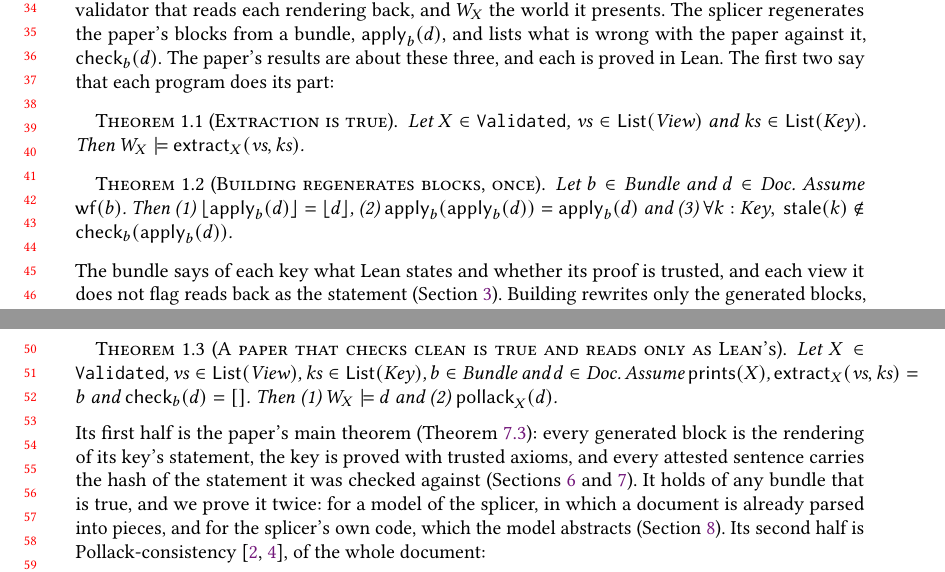
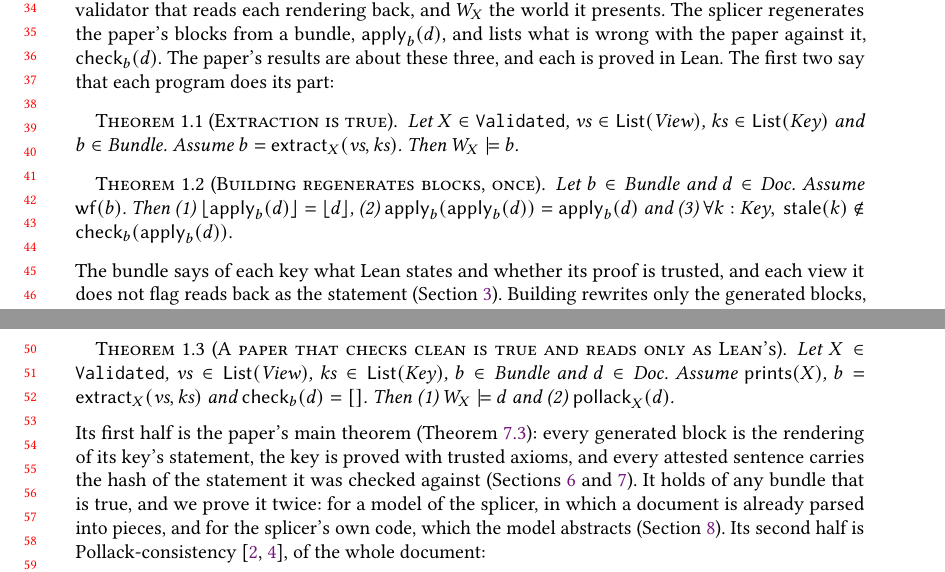
Before and after one commit to theorem-press/imprimatur, a LaTeX paper (about/imprimatur-paper.tex): two parts of pages 1 and 2 of 36, joined at a grey line, cut so that both start at the same text. Compiled offline with pdfLaTeX.

Commit message:
About paper: Theorem 1.1 names the bundle the extractor writes
Theorem 1.1 now reads "Let ... and b ∈ Bundle. Assume b = extract_X(vs, ks).
Then W_X ⊨ b", so that what extract writes is plainly a bundle, and Theorem
1.3 binds b the same way.

Co-Authored-By: Claude Opus 5.5 <noreply@anthropic.com>
Signed-off-by: Andy Gordon <14862629+AndrewDGordon@users.noreply.github.com>

```diff
--- a/about/imprimatur-paper.tex
+++ b/about/imprimatur-paper.tex
@@ -75,9 +75,9 @@ $\mathsf{apply}_{b}(d)$, and lists what is wrong with the paper against it,
 $\mathsf{check}_{b}(d)$. The paper's results are about these three, and
 each is proved in Lean. The first two say that each program does its part:
 
-\begin{leantheorem}[sum=6MAFiBC0ST]{Extraction is true}{Extraction is true}
+\begin{leantheorem}[sum=I6LaUWBYpd]{Extraction is true}{Extraction is true}
 \label{thm:Extraction-is-true}
-\LeanProse{Let $X \in \texttt{Validated}$, $\mathit{vs} \in \mathsf{List}(\mathit{View})$ and $\mathit{ks} \in \mathsf{List}(\mathit{Key})$. Then $W_{X} \models \mathsf{extract}_{X}(\mathit{vs}, \mathit{ks})$.}
+\LeanProse{Let $X \in \texttt{Validated}$, $\mathit{vs} \in \mathsf{List}(\mathit{View})$, $\mathit{ks} \in \mathsf{List}(\mathit{Key})$ and $b \in \mathit{Bundle}$. Assume $b = \mathsf{extract}_{X}(\mathit{vs}, \mathit{ks})$. Then $W_{X} \models b$.}
 \end{leantheorem}
 
 \begin{leantheorem}[sum=icUDbrYH8A]{Building regenerates blocks, once}{Building regenerates blocks, once}
@@ -92,9 +92,9 @@ blocks, keeping the authors' text in their slots, once, and leaves nothing
 stale (Section~\ref{sec:laws}). The third says that together they make the
 paper true:
 
-\begin{leantheorem}[sum=wEZ7dKCUqW]{A paper that checks clean is true and reads only as Lean's}{A paper that checks clean is true and reads only as Lean's}
+\begin{leantheorem}[sum=QewOVsDtQ5]{A paper that checks clean is true and reads only as Lean's}{A paper that checks clean is true and reads only as Lean's}
 \label{thm:A-paper-that-checks-clean-is-true-and-reads-only-as-Lean's}
-\LeanProse{Let $X \in \texttt{Validated}$, $\mathit{vs} \in \mathsf{List}(\mathit{View})$, $\mathit{ks} \in \mathsf{List}(\mathit{Key})$, $b \in \mathit{Bundle}$ and $d \in \mathit{Doc}$. Assume $\mathsf{prints}(X)$, $\mathsf{extract}_{X}(\mathit{vs}, \mathit{ks}) = b$ and $\mathsf{check}_{b}(d) = []$. Then (1)~$W_{X} \models d$ and (2)~$\mathsf{pollack}_{X}(d)$.}
+\LeanProse{Let $X \in \texttt{Validated}$, $\mathit{vs} \in \mathsf{List}(\mathit{View})$, $\mathit{ks} \in \mathsf{List}(\mathit{Key})$, $b \in \mathit{Bundle}$ and $d \in \mathit{Doc}$. Assume $\mathsf{prints}(X)$, $b = \mathsf{extract}_{X}(\mathit{vs}, \mathit{ks})$ and $\mathsf{check}_{b}(d) = []$. Then (1)~$W_{X} \models d$ and (2)~$\mathsf{pollack}_{X}(d)$.}
 \end{leantheorem}
 
 \noindent Its first half is the paper's main theorem
```
Also changed, not shown: 1 other file.
